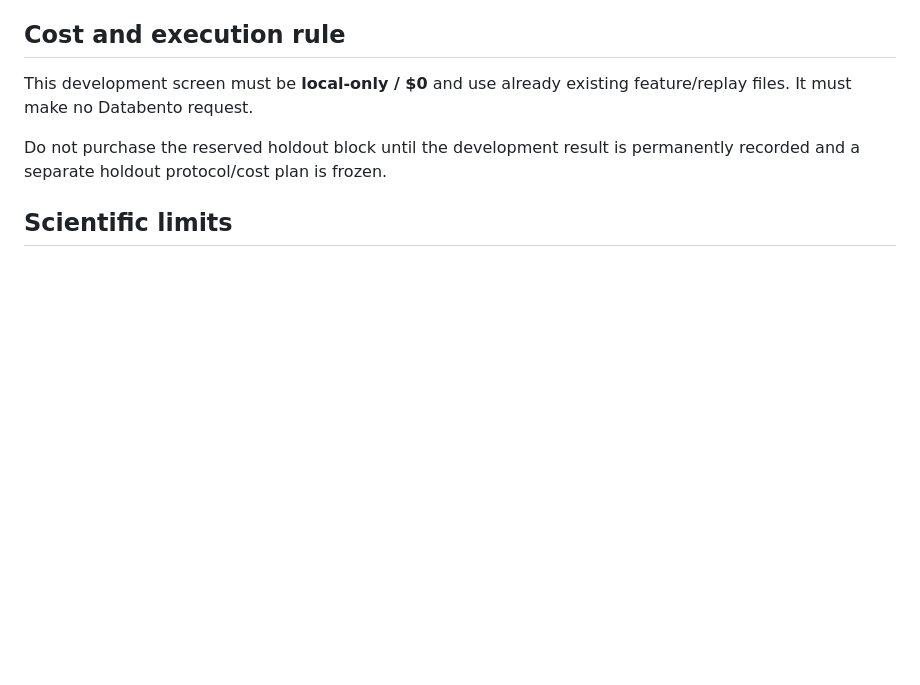
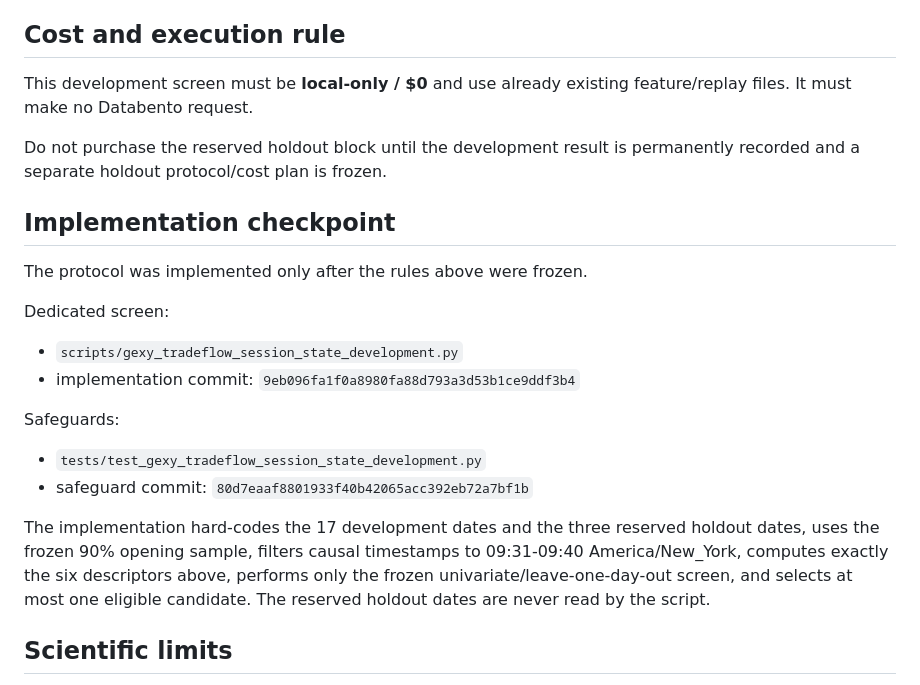
Before and after one commit to uciuscpa-design/EFI-AI, a Markdown page: docs/gexy_tradeflow_session_state_development_protocol.md, the part around the change. Drawn GitHub-style; blank space fills up the shorter version.

Commit message:
Record session-state screen implementation checkpoint

```diff
--- a/docs/gexy_tradeflow_session_state_development_protocol.md
+++ b/docs/gexy_tradeflow_session_state_development_protocol.md
@@ -164,6 +164,22 @@ This development screen must be **local-only / $0** and use already existing fea
 
 Do not purchase the reserved holdout block until the development result is permanently recorded and a separate holdout protocol/cost plan is frozen.
 
+## Implementation checkpoint
+
+The protocol was implemented only after the rules above were frozen.
+
+Dedicated screen:
+
+- `scripts/gexy_tradeflow_session_state_development.py`
+- implementation commit: `9eb096fa1f0a8980fa88d793a3d53b1ce9ddf3b4`
+
+Safeguards:
+
+- `tests/test_gexy_tradeflow_session_state_development.py`
+- safeguard commit: `80d7eaaf8801933f40b42065acc392eb72a7bf1b`
+
+The implementation hard-codes the 17 development dates and the three reserved holdout dates, uses the frozen 90% opening sample, filters causal timestamps to 09:31-09:40 America/New_York, computes exactly the six descriptors above, performs only the frozen univariate/leave-one-day-out screen, and selects at most one eligible candidate. The reserved holdout dates are never read by the script.
+
 ## Scientific limits
 
 This protocol is explicitly exploratory development on already-seen data. It is designed to reduce—not eliminate—regime-search overfitting by fixing the early cutoff, descriptor list, analysis, and selection rule before the screen.
```
